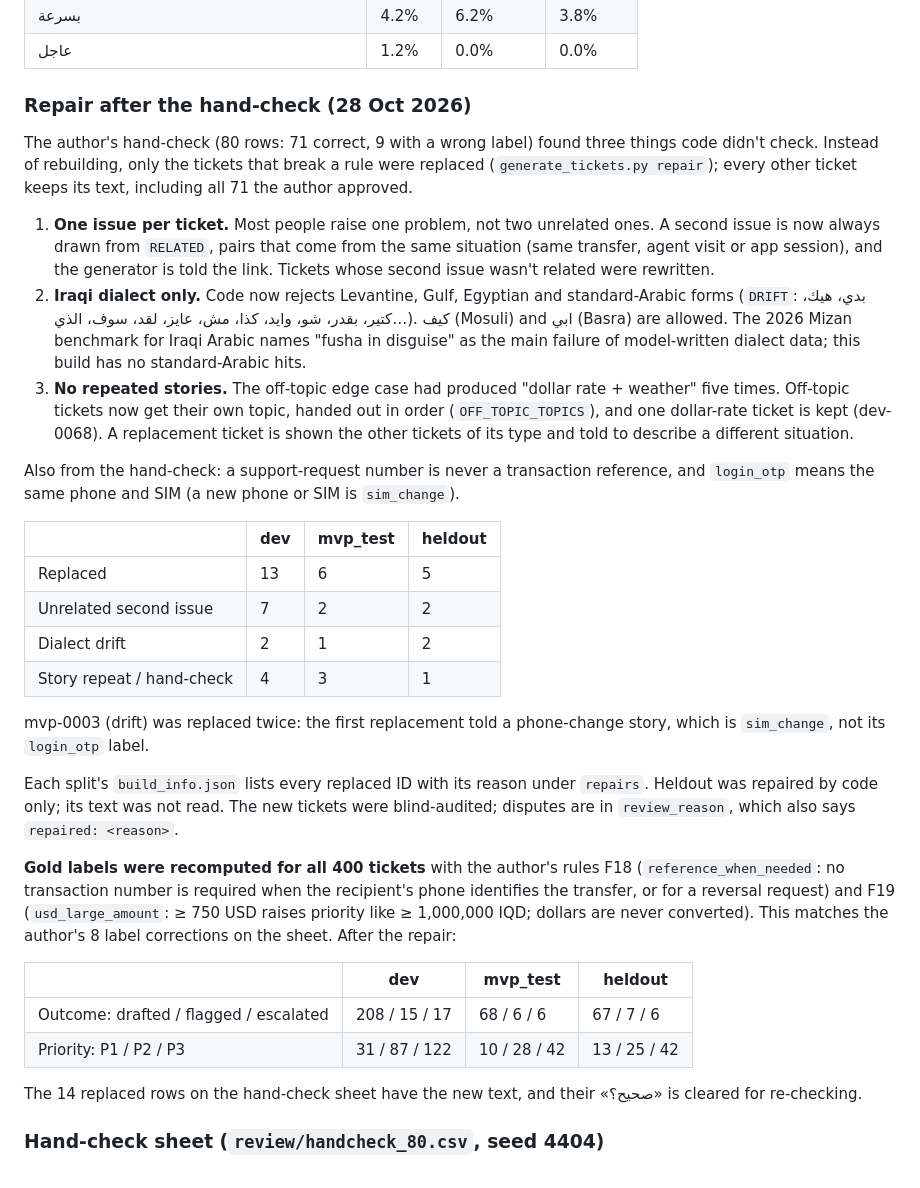
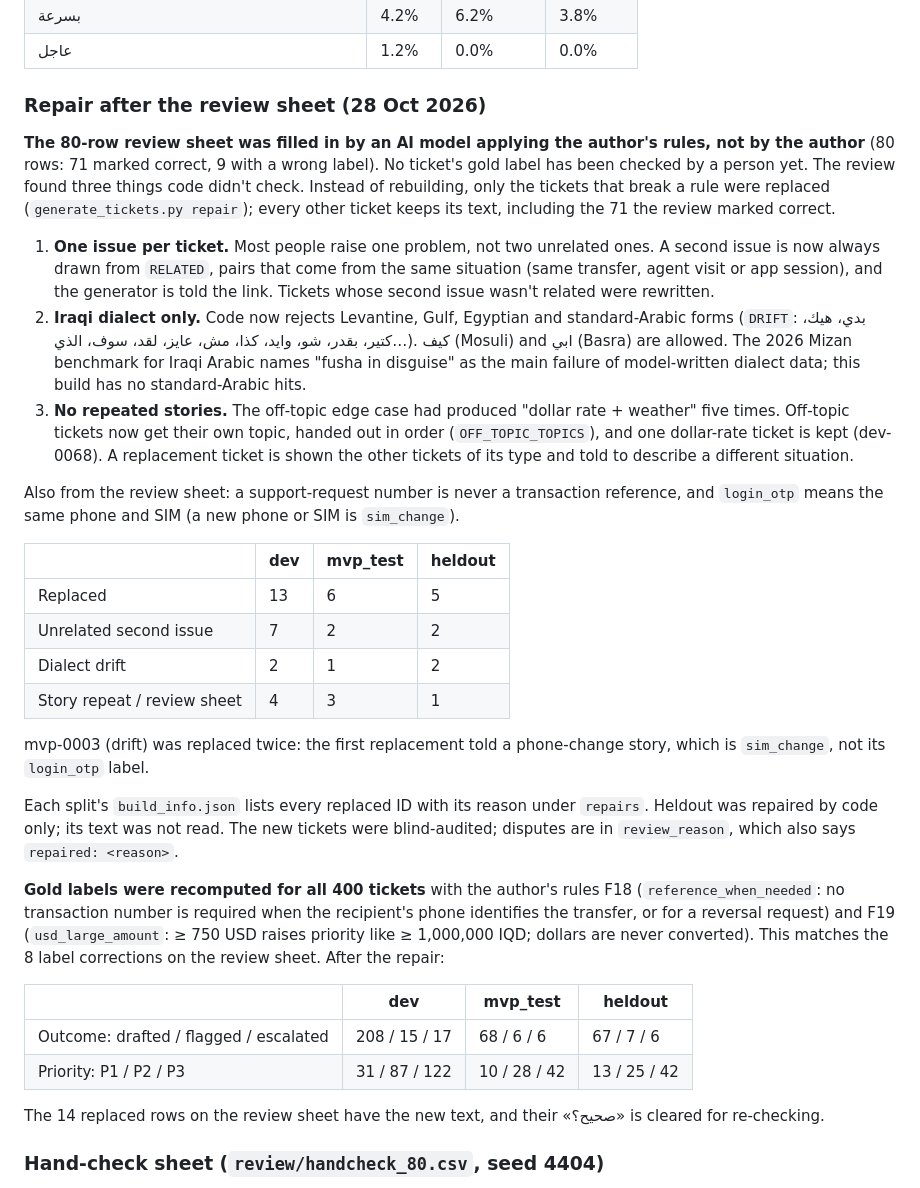
Before and after one commit to SDeath-Scythe/Support-Pipeline-Automation, a Markdown page: data/README.md, the part around the change. GitHub-like rendering.

```diff
--- a/data/README.md
+++ b/data/README.md
@@ -108,35 +108,35 @@ Cap 10% at acceptance, build fails above 15%. Words not listed (شكو، بلك
 | بسرعة | 4.2% | 6.2% | 3.8% |
 | عاجل | 1.2% | 0.0% | 0.0% |
 
-### Repair after the hand-check (28 Oct 2026)
+### Repair after the review sheet (28 Oct 2026)
 
-The author's hand-check (80 rows: 71 correct, 9 with a wrong label) found three things code didn't check. Instead of rebuilding, only the tickets that break a rule were replaced (`generate_tickets.py repair`); every other ticket keeps its text, including all 71 the author approved.
+**The 80-row review sheet was filled in by an AI model applying the author's rules, not by the author** (80 rows: 71 marked correct, 9 with a wrong label). No ticket's gold label has been checked by a person yet. The review found three things code didn't check. Instead of rebuilding, only the tickets that break a rule were replaced (`generate_tickets.py repair`); every other ticket keeps its text, including the 71 the review marked correct.
 
 1. **One issue per ticket.** Most people raise one problem, not two unrelated ones. A second issue is now always drawn from `RELATED`, pairs that come from the same situation (same transfer, agent visit or app session), and the generator is told the link. Tickets whose second issue wasn't related were rewritten.
 2. **Iraqi dialect only.** Code now rejects Levantine, Gulf, Egyptian and standard-Arabic forms (`DRIFT`: بدي، هيك، كتير، بقدر، شو، وايد، كذا، مش، عايز، لقد، سوف، الذي…). كيف (Mosuli) and ابي (Basra) are allowed. The 2026 Mizan benchmark for Iraqi Arabic names "fusha in disguise" as the main failure of model-written dialect data; this build has no standard-Arabic hits.
 3. **No repeated stories.** The off-topic edge case had produced "dollar rate + weather" five times. Off-topic tickets now get their own topic, handed out in order (`OFF_TOPIC_TOPICS`), and one dollar-rate ticket is kept (dev-0068). A replacement ticket is shown the other tickets of its type and told to describe a different situation.
 
-Also from the hand-check: a support-request number is never a transaction reference, and `login_otp` means the same phone and SIM (a new phone or SIM is `sim_change`).
+Also from the review sheet: a support-request number is never a transaction reference, and `login_otp` means the same phone and SIM (a new phone or SIM is `sim_change`).
 
 | | dev | mvp_test | heldout |
 |---|---|---|---|
 | Replaced | 13 | 6 | 5 |
 | Unrelated second issue | 7 | 2 | 2 |
 | Dialect drift | 2 | 1 | 2 |
-| Story repeat / hand-check | 4 | 3 | 1 |
+| Story repeat / review sheet | 4 | 3 | 1 |
 
 mvp-0003 (drift) was replaced twice: the first replacement told a phone-change story, which is `sim_change`, not its `login_otp` label.
 
 Each split's `build_info.json` lists every replaced ID with its reason under `repairs`. Heldout was repaired by code only; its text was not read. The new tickets were blind-audited; disputes are in `review_reason`, which also says `repaired: <reason>`.
 
-**Gold labels were recomputed for all 400 tickets** with the author's rules F18 (`reference_when_needed`: no transaction number is required when the recipient's phone identifies the transfer, or for a reversal request) and F19 (`usd_large_amount`: ≥ 750 USD raises priority like ≥ 1,000,000 IQD; dollars are never converted). This matches the author's 8 label corrections on the sheet. After the repair:
+**Gold labels were recomputed for all 400 tickets** with the author's rules F18 (`reference_when_needed`: no transaction number is required when the recipient's phone identifies the transfer, or for a reversal request) and F19 (`usd_large_amount`: ≥ 750 USD raises priority like ≥ 1,000,000 IQD; dollars are never converted). This matches the 8 label corrections on the review sheet. After the repair:
 
 | | dev | mvp_test | heldout |
 |---|---|---|---|
 | Outcome: drafted / flagged / escalated | 208 / 15 / 17 | 68 / 6 / 6 | 67 / 7 / 6 |
 | Priority: P1 / P2 / P3 | 31 / 87 / 122 | 10 / 28 / 42 | 13 / 25 / 42 |
 
-The 14 replaced rows on the hand-check sheet have the new text, and their «صحيح؟» is cleared for re-checking.
+The 14 replaced rows on the review sheet have the new text, and their «صحيح؟» is cleared for re-checking.
 
 ### Hand-check sheet (`review/handcheck_80.csv`, seed 4404)
 
```
Also changed, not shown: CONTEXT.md (+6 -8 lines).
